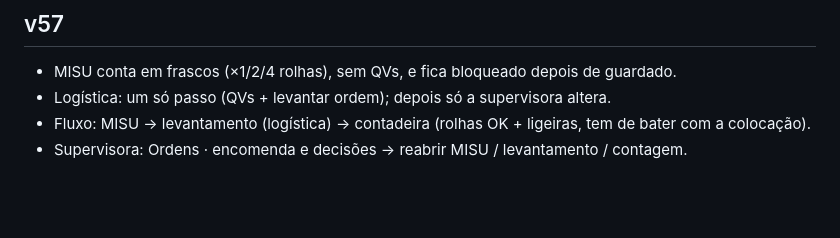
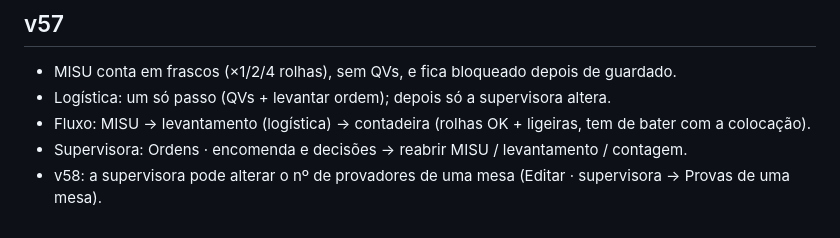
Before and after one commit to Joamorimm/App-Teste-Sensorial-DS100-, a Markdown page: README.md, the part around the change. Drawn GitHub-style; blank space fills up the shorter version.

```diff
--- a/README.md
+++ b/README.md
@@ -158,3 +158,4 @@ Para a app arrancar já com estes dados, define no Railway (Variables): `SEED_TE
 - Logística: um só passo (QVs + levantar ordem); depois só a supervisora altera.
 - Fluxo: MISU → levantamento (logística) → contadeira (rolhas OK + ligeiras, tem de bater com a colocação).
 - Supervisora: Ordens · encomenda e decisões → reabrir MISU / levantamento / contagem.
+- v58: a supervisora pode alterar o nº de provadores de uma mesa (Editar · supervisora → Provas de uma mesa).
```
